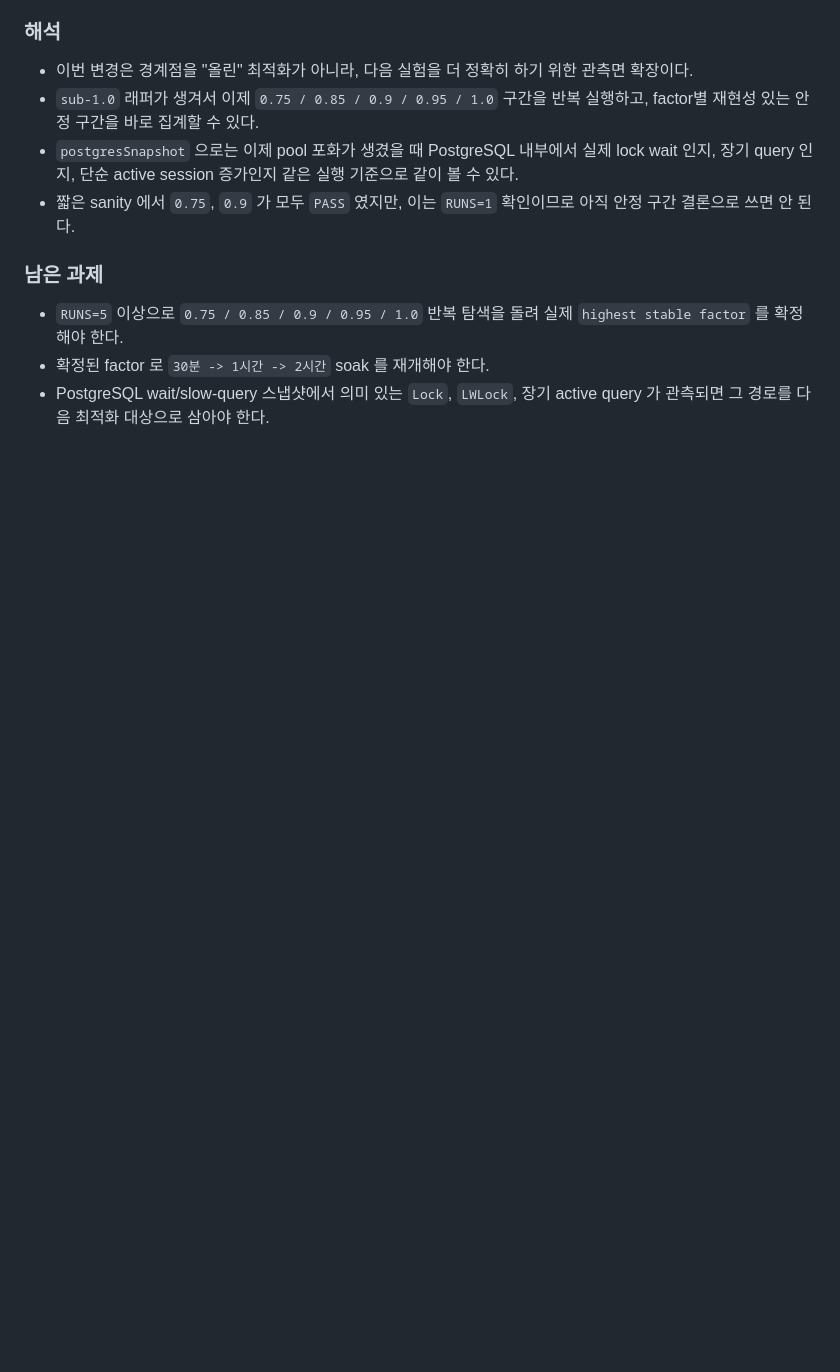
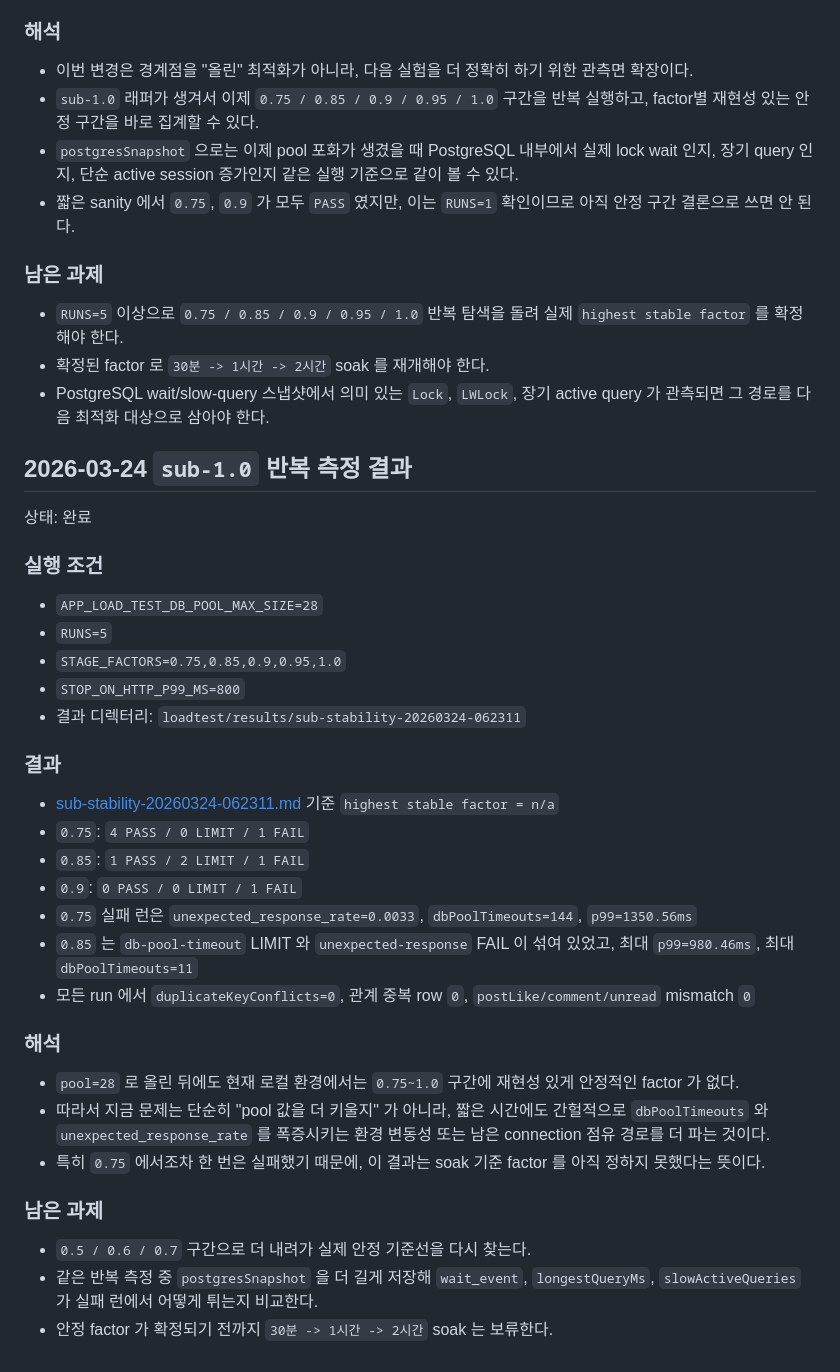
Before and after one commit to gim-yujin/effective-disco, a Markdown page: docs/loadtest-optimization.md, the part around the change. Drawn GitHub-style; blank space fills up the shorter version.

Commit message:
Document sub-1.0 stability regression results

```diff
--- a/docs/loadtest-optimization.md
+++ b/docs/loadtest-optimization.md
@@ -479,3 +479,37 @@ RUNS=1 STAGE_FACTORS=0.75,0.9 STOP_ON_HTTP_P99_MS=1200 \
 - `RUNS=5` 이상으로 `0.75 / 0.85 / 0.9 / 0.95 / 1.0` 반복 탐색을 돌려 실제 `highest stable factor` 를 확정해야 한다.
 - 확정된 factor 로 `30분 -> 1시간 -> 2시간` soak 를 재개해야 한다.
 - PostgreSQL wait/slow-query 스냅샷에서 의미 있는 `Lock`, `LWLock`, 장기 active query 가 관측되면 그 경로를 다음 최적화 대상으로 삼아야 한다.
+
+## 2026-03-24 `sub-1.0` 반복 측정 결과
+
+상태: 완료
+
+### 실행 조건
+
+- `APP_LOAD_TEST_DB_POOL_MAX_SIZE=28`
+- `RUNS=5`
+- `STAGE_FACTORS=0.75,0.85,0.9,0.95,1.0`
+- `STOP_ON_HTTP_P99_MS=800`
+- 결과 디렉터리: `loadtest/results/sub-stability-20260324-062311`
+
+### 결과
+
+- [sub-stability-20260324-062311.md](/home/admin0/effective-disco/loadtest/results/sub-stability-20260324-062311.md) 기준 `highest stable factor = n/a`
+- `0.75`: `4 PASS / 0 LIMIT / 1 FAIL`
+- `0.85`: `1 PASS / 2 LIMIT / 1 FAIL`
+- `0.9`: `0 PASS / 0 LIMIT / 1 FAIL`
+- `0.75` 실패 런은 `unexpected_response_rate=0.0033`, `dbPoolTimeouts=144`, `p99=1350.56ms`
+- `0.85` 는 `db-pool-timeout` LIMIT 와 `unexpected-response` FAIL 이 섞여 있었고, 최대 `p99=980.46ms`, 최대 `dbPoolTimeouts=11`
+- 모든 run 에서 `duplicateKeyConflicts=0`, 관계 중복 row `0`, `postLike/comment/unread` mismatch `0`
+
+### 해석
+
+- `pool=28` 로 올린 뒤에도 현재 로컬 환경에서는 `0.75~1.0` 구간에 재현성 있게 안정적인 factor 가 없다.
+- 따라서 지금 문제는 단순히 "pool 값을 더 키울지" 가 아니라, 짧은 시간에도 간헐적으로 `dbPoolTimeouts` 와 `unexpected_response_rate` 를 폭증시키는 환경 변동성 또는 남은 connection 점유 경로를 더 파는 것이다.
+- 특히 `0.75` 에서조차 한 번은 실패했기 때문에, 이 결과는 soak 기준 factor 를 아직 정하지 못했다는 뜻이다.
+
+### 남은 과제
+
+- `0.5 / 0.6 / 0.7` 구간으로 더 내려가 실제 안정 기준선을 다시 찾는다.
+- 같은 반복 측정 중 `postgresSnapshot` 을 더 길게 저장해 `wait_event`, `longestQueryMs`, `slowActiveQueries` 가 실패 런에서 어떻게 튀는지 비교한다.
+- 안정 factor 가 확정되기 전까지 `30분 -> 1시간 -> 2시간` soak 는 보류한다.
```
Also changed, not shown: docs/concurrency-consistency.md (+31 -0 lines).
